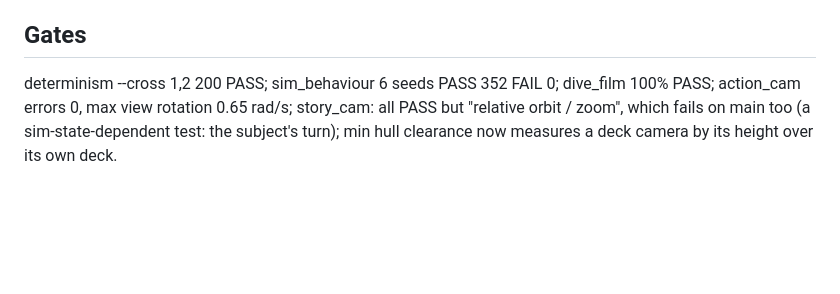
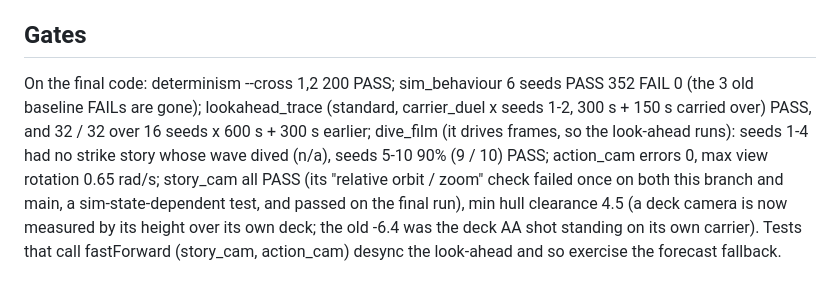
Before and after one commit to vwarr/ww2-fleet-battle, a Markdown page: docs/camera_review.md, the part around the change. Drawn GitHub-style; blank space fills up the shorter version.

Commit message:
camera5: final gates in docs/camera_review.md
Co-Authored-By: Claude Opus 5.5 <noreply@anthropic.com>

```diff
--- a/docs/camera_review.md
+++ b/docs/camera_review.md
@@ -242,6 +242,11 @@ busy battle, i.e. ~21 ms per real second at 1x (about 2% of a core), and a burst
 of one core). Boot ~0.5 s.
 
 ## Gates
-determinism --cross 1,2 200 PASS; sim_behaviour 6 seeds PASS 352 FAIL 0; dive_film 100% PASS; action_cam errors 0, max
-view rotation 0.65 rad/s; story_cam: all PASS but "relative orbit / zoom", which fails on main too (a sim-state-dependent
-test: the subject's turn); min hull clearance now measures a deck camera by its height over its own deck.
+On the final code: determinism --cross 1,2 200 PASS; sim_behaviour 6 seeds PASS 352 FAIL 0 (the 3 old baseline FAILs are
+gone); lookahead_trace (standard, carrier_duel x seeds 1-2, 300 s + 150 s carried over) PASS, and 32 / 32 over 16 seeds
+x 600 s + 300 s earlier; dive_film (it drives frames, so the look-ahead runs): seeds 1-4 had no strike story whose wave
+dived (n/a), seeds 5-10 90% (9 / 10) PASS; action_cam errors 0, max view rotation 0.65 rad/s; story_cam all PASS (its
+"relative orbit / zoom" check failed once on both this branch and main, a sim-state-dependent test, and passed on the
+final run), min hull clearance 4.5 (a deck camera is now measured by its height over its own deck; the old -6.4 was the
+deck AA shot standing on its own carrier). Tests that call fastForward (story_cam, action_cam) desync the look-ahead and
+so exercise the forecast fallback.
```
